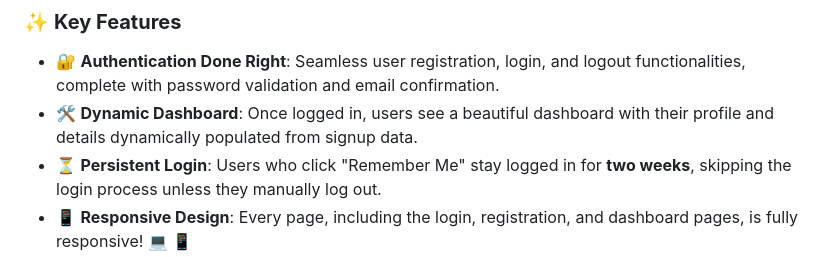
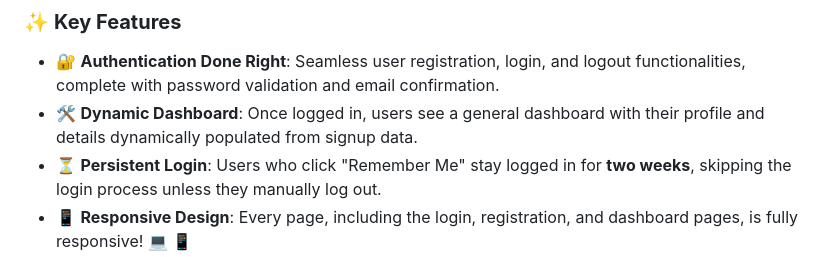
Before and after one commit to VanshPT/SoftGo-Starter-Kit-Quick-Setup-for-Django-Apps, a Markdown page: README.md, the part around the change. GitHub-like rendering.

```diff
--- a/README.md
+++ b/README.md
@@ -8,7 +8,7 @@ SoftGo (Software + Django) is your go-to Django starter kit, designed to help de
 
 ### ✨ **Key Features**
 - 🔐 **Authentication Done Right**: Seamless user registration, login, and logout functionalities, complete with password validation and email confirmation.
-- 🛠 **Dynamic Dashboard**: Once logged in, users see a beautiful dashboard with their profile and details dynamically populated from signup data.
+- 🛠 **Dynamic Dashboard**: Once logged in, users see a general dashboard with their profile and details dynamically populated from signup data.
 - ⏳ **Persistent Login**: Users who click "Remember Me" stay logged in for **two weeks**, skipping the login process unless they manually log out.
 - 📱 **Responsive Design**: Every page, including the login, registration, and dashboard pages, is fully responsive! 💻 📱
 - 🚪 **Logout and Session Handling**: Easy user session management with built-in Django tools.
```
